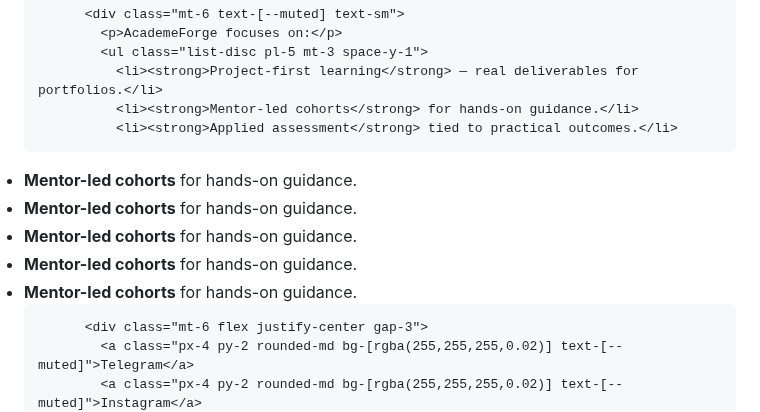
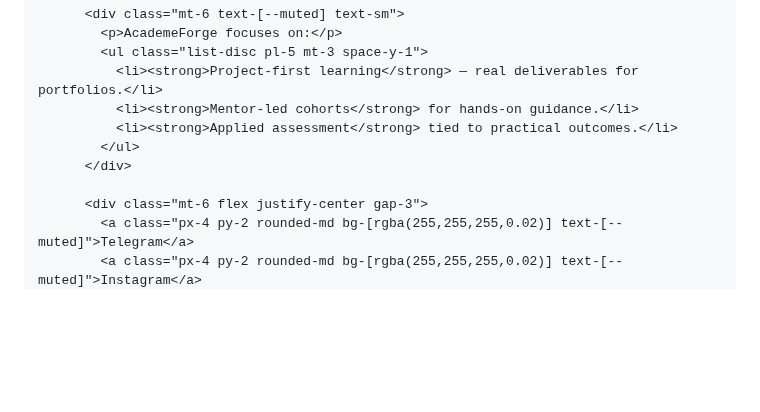
Before and after one commit to AcademeForge/AcademeForge, a Markdown page: README.md, the part around the change. Rendered like a GitHub page; blank space fills up the shorter version.

```diff
--- a/README.md
+++ b/README.md
@@ -169,11 +169,6 @@
               <li><strong>Project-first learning</strong> — real deliverables for portfolios.</li>
               <li><strong>Mentor-led cohorts</strong> for hands-on guidance.</li>
               <li><strong>Applied assessment</strong> tied to practical outcomes.</li>
-<li><strong>Mentor-led cohorts</strong> for hands-on guidance.</li>
-<li><strong>Mentor-led cohorts</strong> for hands-on guidance.</li>
-<li><strong>Mentor-led cohorts</strong> for hands-on guidance.</li>
-<li><strong>Mentor-led cohorts</strong> for hands-on guidance.</li>
-<li><strong>Mentor-led cohorts</strong> for hands-on guidance.</li>
             </ul>
           </div>
 
```
